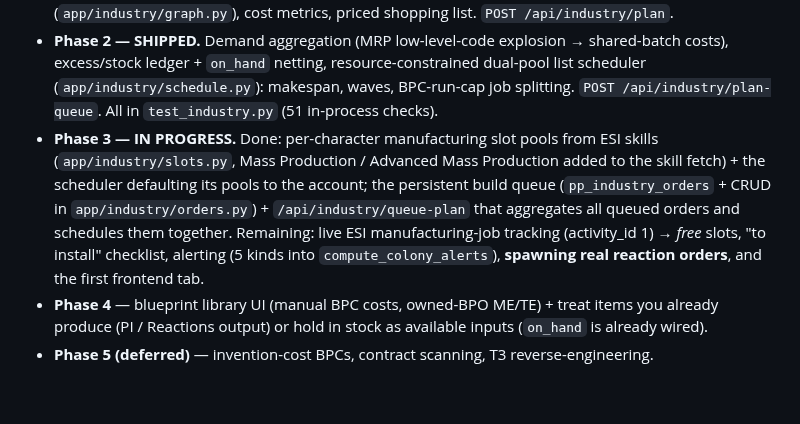
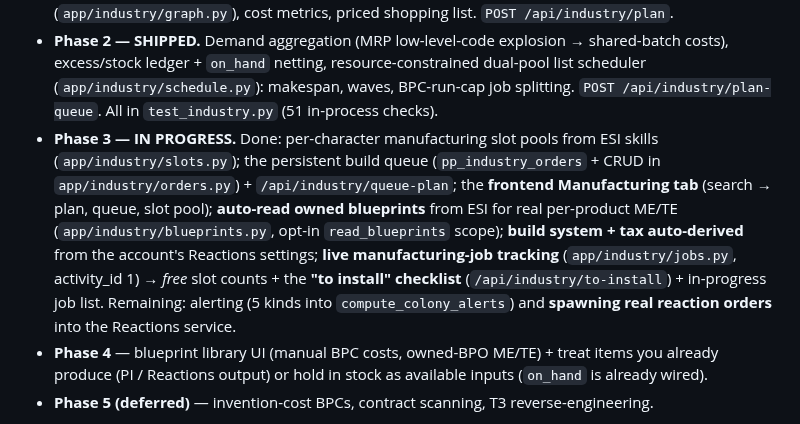
Before and after one commit to fredrik84/eve-pi-planner, a Markdown page: docs/industry-planner-spec.md, the part around the change. Rendered like a GitHub page; blank space fills up the shorter version.

Commit message:
docs: track industry phase 3 progress (jobs + to-install shipped)
Co-Authored-By: Claude Opus 4.8 <noreply@anthropic.com>

```diff
--- a/docs/industry-planner-spec.md
+++ b/docs/industry-planner-spec.md
@@ -237,12 +237,14 @@ Admin → Features when ready. No public per-user endpoints (rule 8): every endp
   (`app/industry/schedule.py`): makespan, waves, BPC-run-cap job splitting.
   `POST /api/industry/plan-queue`. All in `test_industry.py` (51 in-process checks).
 - **Phase 3 — IN PROGRESS.** Done: per-character manufacturing slot pools from ESI skills
-  (`app/industry/slots.py`, Mass Production / Advanced Mass Production added to the skill fetch) +
-  the scheduler defaulting its pools to the account; the persistent build queue
-  (`pp_industry_orders` + CRUD in `app/industry/orders.py`) + `/api/industry/queue-plan` that
-  aggregates all queued orders and schedules them together. Remaining: live ESI manufacturing-job
-  tracking (activity_id 1) → *free* slots, "to install" checklist, alerting (5 kinds into
-  `compute_colony_alerts`), **spawning real reaction orders**, and the first frontend tab.
+  (`app/industry/slots.py`); the persistent build queue (`pp_industry_orders` + CRUD in
+  `app/industry/orders.py`) + `/api/industry/queue-plan`; the **frontend Manufacturing tab**
+  (search → plan, queue, slot pool); **auto-read owned blueprints** from ESI for real per-product
+  ME/TE (`app/industry/blueprints.py`, opt-in `read_blueprints` scope); **build system + tax
+  auto-derived** from the account's Reactions settings; **live manufacturing-job tracking**
+  (`app/industry/jobs.py`, activity_id 1) → *free* slot counts + the **"to install" checklist**
+  (`/api/industry/to-install`) + in-progress job list. Remaining: alerting (5 kinds into
+  `compute_colony_alerts`) and **spawning real reaction orders** into the Reactions service.
 - **Phase 4** — blueprint library UI (manual BPC costs, owned-BPO ME/TE) + treat items you already
   produce (PI / Reactions output) or hold in stock as available inputs (`on_hand` is already wired).
 - **Phase 5 (deferred)** — invention-cost BPCs, contract scanning, T3 reverse-engineering.
```
